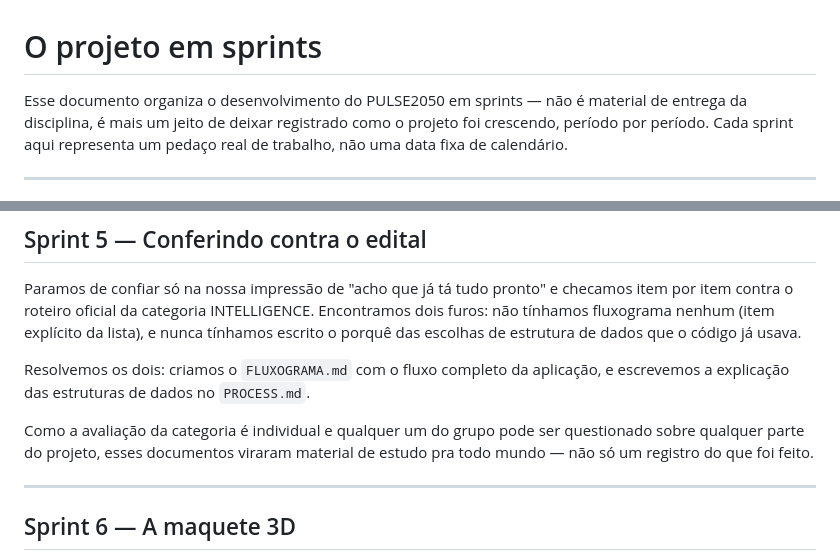
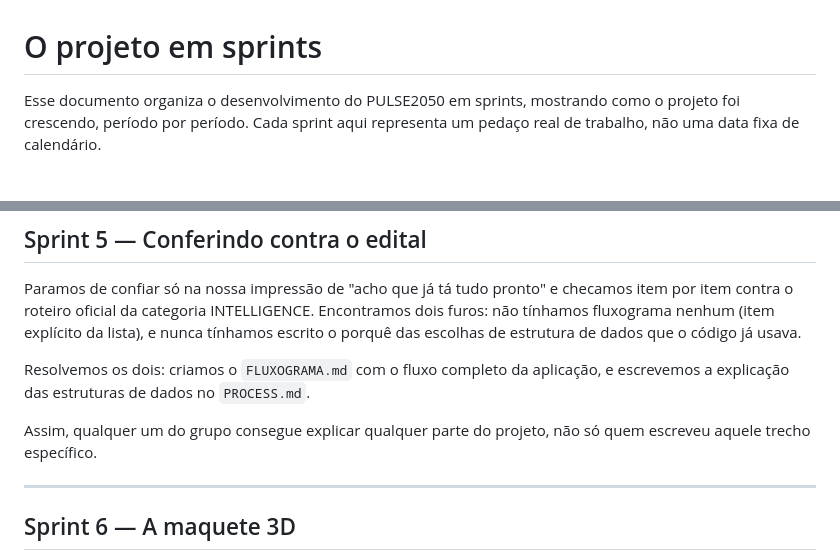
Before and after one commit to AndreDias123/casa2050-python, a Markdown page: SPRINTS.md, 2 parts joined by grey strips. GitHub-like rendering.

```diff
--- a/SPRINTS.md
+++ b/SPRINTS.md
@@ -1,7 +1,6 @@
 # O projeto em sprints
 
-Esse documento organiza o desenvolvimento do PULSE2050 em sprints — não é
-material de entrega da disciplina, é mais um jeito de deixar registrado
+Esse documento organiza o desenvolvimento do PULSE2050 em sprints, mostrando
 como o projeto foi crescendo, período por período. Cada sprint aqui
 representa um pedaço real de trabalho, não uma data fixa de calendário.
 
@@ -97,9 +96,8 @@ Resolvemos os dois: criamos o `FLUXOGRAMA.md` com o fluxo completo da
 aplicação, e escrevemos a explicação das estruturas de dados no
 `PROCESS.md`.
 
-Como a avaliação da categoria é individual e qualquer um do grupo pode ser
-questionado sobre qualquer parte do projeto, esses documentos viraram
-material de estudo pra todo mundo — não só um registro do que foi feito.
+Assim, qualquer um do grupo consegue explicar qualquer parte do projeto,
+não só quem escreveu aquele trecho específico.
 
 ---
 
```
Also changed, not shown: PROCESS.md (+2 -5 lines).
